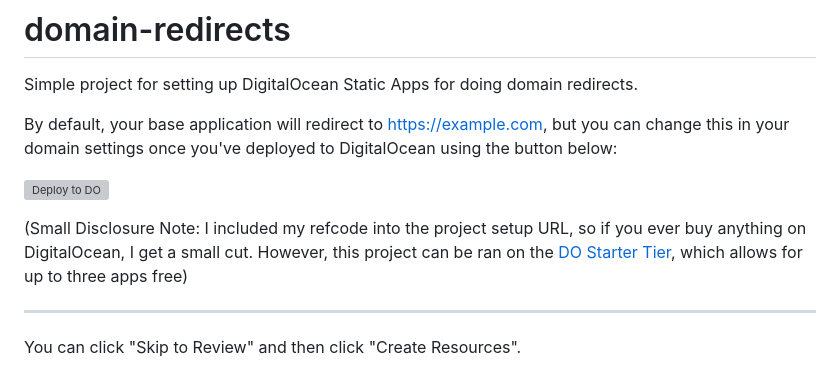
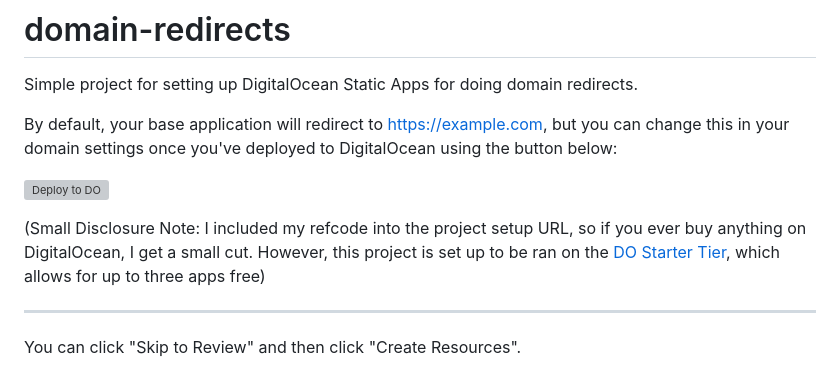
Before and after one commit to SocksTheWolf/domain-redirects, a Markdown page: README.md, the part around the change. Drawn GitHub-style; grey boxes are pictures that could not be loaded.

Commit message:
Update README.md
Good words and things

```diff
--- a/README.md
+++ b/README.md
@@ -5,7 +5,7 @@ By default, your base application will redirect to https://example.com, but you
 
 [![Deploy to DO](https://www.deploytodo.com/do-btn-blue.svg)](https://cloud.digitalocean.com/apps/new?repo=https://github.com/SocksTheWolf/domain-redirects/tree/main&refcode=b6f00eb15df2)
 
-(Small Disclosure Note: I included my refcode into the project setup URL, so if you ever buy anything on DigitalOcean, I get a small cut. However, this project can be ran on the [DO Starter Tier](https://www.digitalocean.com/pricing/app-platform), which allows for up to three apps free)
+(Small Disclosure Note: I included my refcode into the project setup URL, so if you ever buy anything on DigitalOcean, I get a small cut. However, this project is set up to be ran on the [DO Starter Tier](https://www.digitalocean.com/pricing/app-platform), which allows for up to three apps free)
 
 ---
 You can click "Skip to Review" and then click "Create Resources".
```
